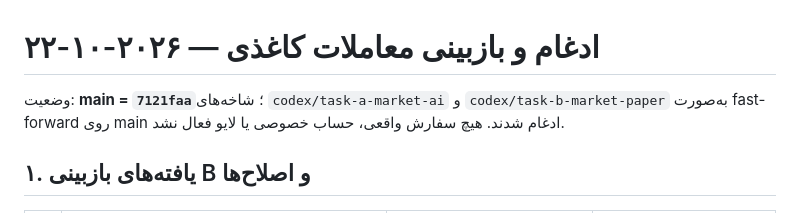
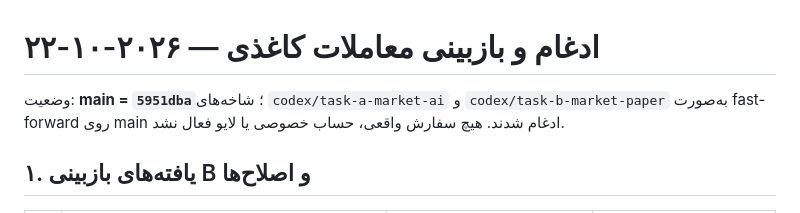
Before and after one commit to Pouria26/royin-trading-agent, a Markdown page: docs/market-paper-results.md, the part around the change. Drawn GitHub-style.

Commit message:
Update merged result revision

```diff
--- a/docs/market-paper-results.md
+++ b/docs/market-paper-results.md
@@ -1,6 +1,6 @@
 # ادغام و بازبینی معاملات کاغذی — ۲۰۲۶-۱۰-۲۲
 
-وضعیت: **main = `7121faa`**؛ شاخه‌های `codex/task-a-market-ai` و `codex/task-b-market-paper`
+وضعیت: **main = `5951dba`**؛ شاخه‌های `codex/task-a-market-ai` و `codex/task-b-market-paper`
 به‌صورت fast-forward روی main ادغام شدند. هیچ سفارش واقعی، حساب خصوصی یا لایو فعال نشد.
 
 ## ۱. یافته‌های بازبینی B و اصلاح‌ها
```
